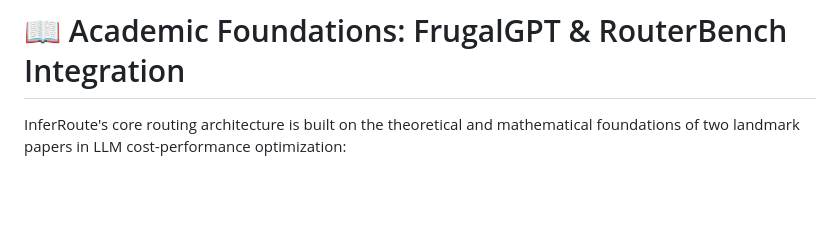
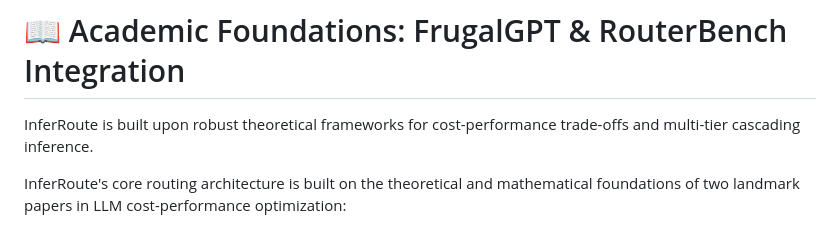
Before and after one commit to ypeng12/InferRoute, a Markdown page: docs/academic_foundations.md, the part around the change. GitHub-like rendering; blank space fills up the shorter version.

```diff
--- a/docs/academic_foundations.md
+++ b/docs/academic_foundations.md
@@ -1,4 +1,6 @@
 # 📖 Academic Foundations: FrugalGPT & RouterBench Integration
+
+InferRoute is built upon robust theoretical frameworks for cost-performance trade-offs and multi-tier cascading inference.
 
 InferRoute's core routing architecture is built on the theoretical and mathematical foundations of two landmark papers in LLM cost-performance optimization:
 
```
Also changed, not shown: README.md (+2 -0 lines).
